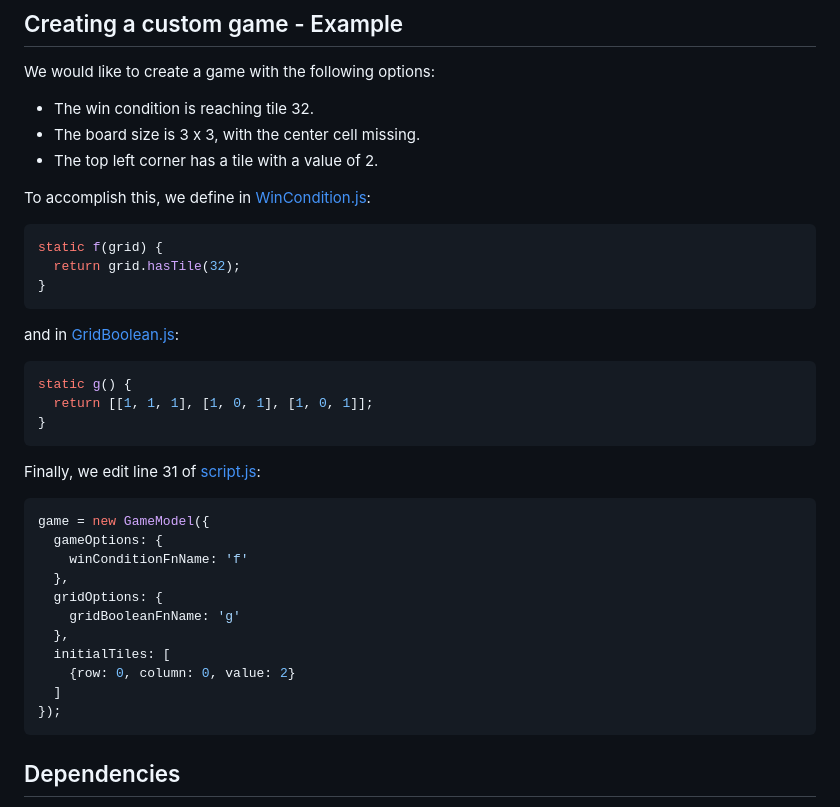
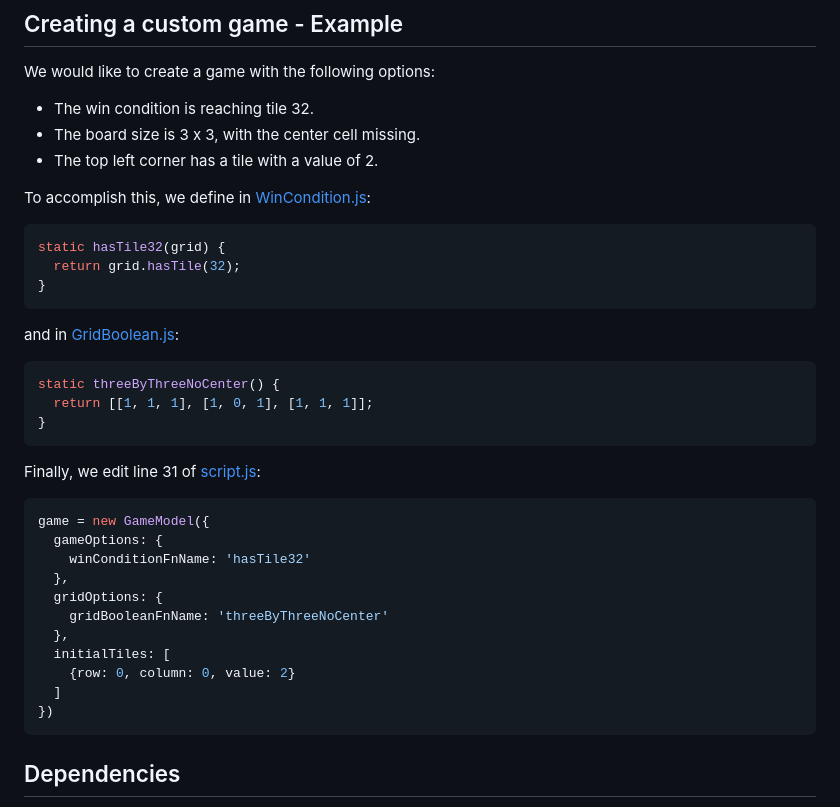
Before and after one commit to tasxatzial/2048-game, a Markdown page: README.md, the part around the change. Drawn GitHub-style.

````diff
--- a/README.md
+++ b/README.md
@@ -75,7 +75,7 @@ We would like to create a game with the following options:
 To accomplish this, we define in [WinCondition.js](src/js/gameModel/WinCondition.js):
 
 ```js
-static f(grid) {
+static hasTile32(grid) {
   return grid.hasTile(32);
 }
 ```
@@ -83,8 +83,8 @@ static f(grid) {
 and in [GridBoolean.js](src/js/gameModel/GridBoolean.js):
 
 ```js
-static g() {
-  return [[1, 1, 1], [1, 0, 1], [1, 0, 1]];
+static threeByThreeNoCenter() {
+  return [[1, 1, 1], [1, 0, 1], [1, 1, 1]];
 }
 ```
 
@@ -93,15 +93,15 @@ Finally, we edit line 31 of [script.js](src/js/script.js):
 ```js
 game = new GameModel({
   gameOptions: {
-    winConditionFnName: 'f'
+    winConditionFnName: 'hasTile32'
   },
   gridOptions: {
-    gridBooleanFnName: 'g'
+    gridBooleanFnName: 'threeByThreeNoCenter'
   },
   initialTiles: [
     {row: 0, column: 0, value: 2}
   ]
-});
+})
 ```
 
 ## Dependencies
````
